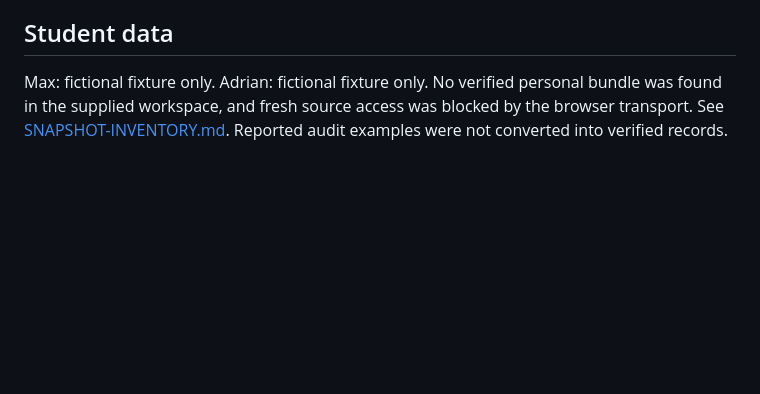
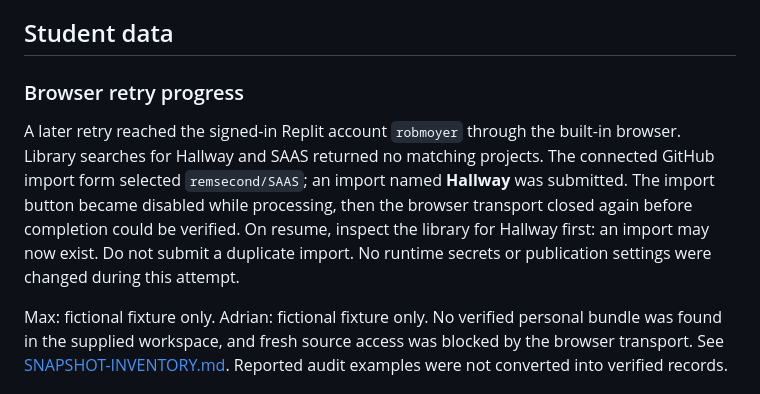
Before and after one commit to remsecond/SAAS, a Markdown page: HANDOFF.md, the part around the change. GitHub-like rendering; blank space fills up the shorter version.

Commit message:
Record Replit import attempt and reconnection handoff

```diff
--- a/HANDOFF.md
+++ b/HANDOFF.md
@@ -9,6 +9,10 @@ The clean starting checkout and remote HEAD were `8bf412a`. This sprint implemen
 Browser inventory worked in the earlier connection check. During the sprint, opening Replit returned `Transport closed`; repeated inventory and reset calls failed identically. No Replit project inventory, sign-in, import, secret configuration, pricing review, publication, or hosted gate verification was possible. The user has been asked to reconnect the integration. No paid commitment was made. The prior Sites preview remains unchanged.
 
 ## Student data
+
+### Browser retry progress
+
+A later retry reached the signed-in Replit account `robmoyer` through the built-in browser. Library searches for Hallway and SAAS returned no matching projects. The connected GitHub import form selected `remsecond/SAAS`; an import named **Hallway** was submitted. The import button became disabled while processing, then the browser transport closed again before completion could be verified. On resume, inspect the library for Hallway first: an import may now exist. Do not submit a duplicate import. No runtime secrets or publication settings were changed during this attempt.
 
 Max: fictional fixture only. Adrian: fictional fixture only. No verified personal bundle was found in the supplied workspace, and fresh source access was blocked by the browser transport. See [SNAPSHOT-INVENTORY.md](SNAPSHOT-INVENTORY.md). Reported audit examples were not converted into verified records.
 
```
